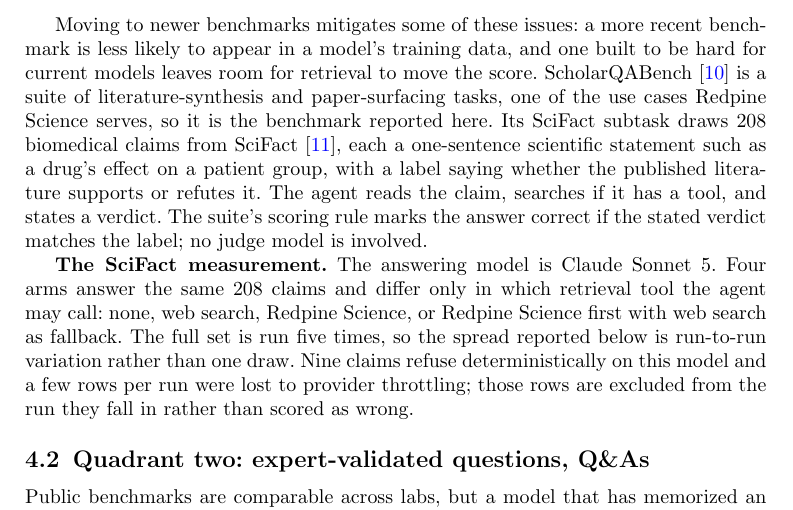
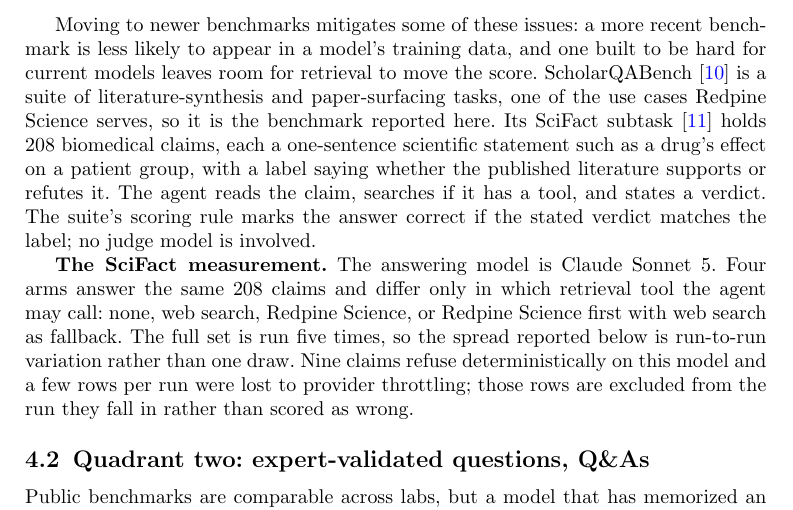
Before and after one commit to leonoravesterbacka/Redpine-Science, a LaTeX paper (main.tex): part of page 4 of 13, cut so that both start at the same text. Compiled offline with pdfLaTeX.

Commit message:
docs: name SciFact once

```diff
--- a/main.tex
+++ b/main.tex
@@ -193,8 +193,8 @@ Moving to newer benchmarks mitigates some of these issues: a more recent benchma
 less likely to appear in a model's training data, and one built to be hard for current
 models leaves room for retrieval to move the score. ScholarQABench~\cite{openscholar} is
 a suite of literature-synthesis and paper-surfacing tasks, one of the use cases Redpine
-Science serves, so it is the benchmark reported here. Its SciFact subtask draws 208
-biomedical claims from SciFact~\cite{scifact}, each a one-sentence scientific statement
+Science serves, so it is the benchmark reported here. Its SciFact subtask~\cite{scifact} holds 208
+biomedical claims, each a one-sentence scientific statement
 such as a drug's effect on a patient group, with a label saying whether the published
 literature supports or refutes it. The agent reads the claim, searches if it has a
 tool, and states a verdict. The suite's scoring rule marks the answer correct if the
```
